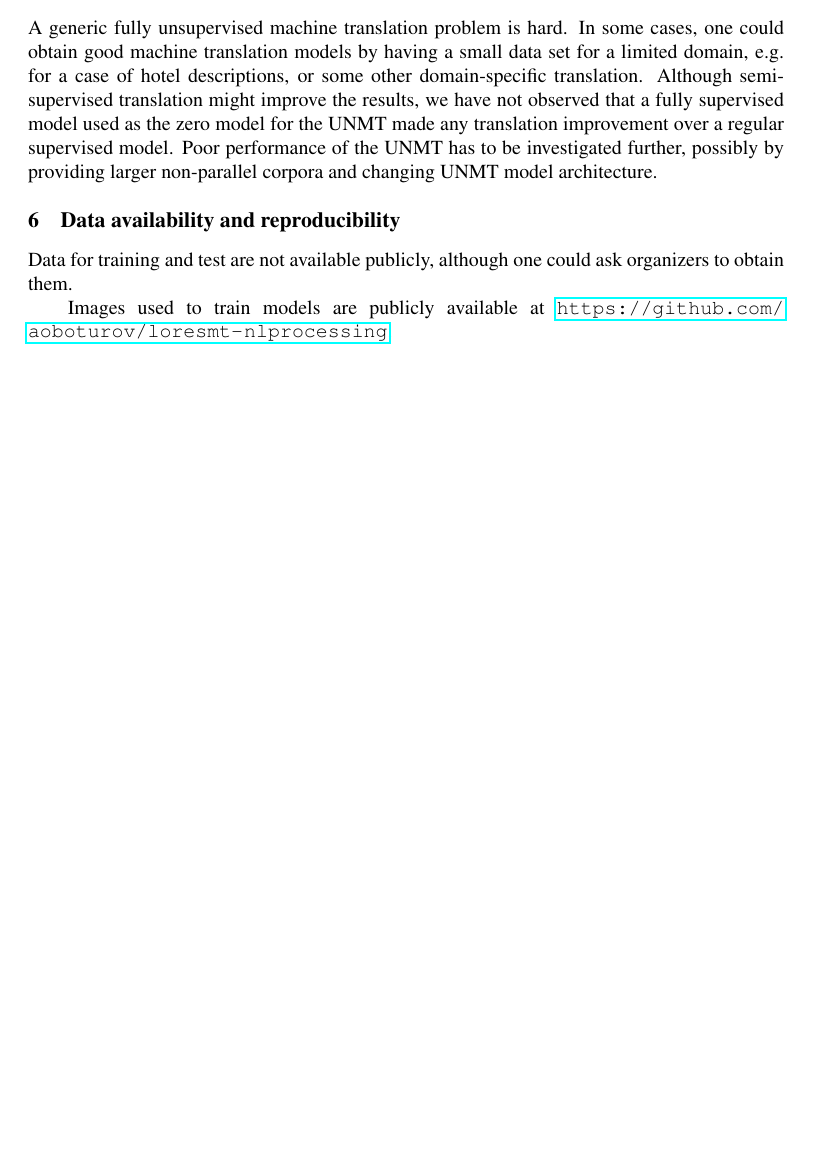
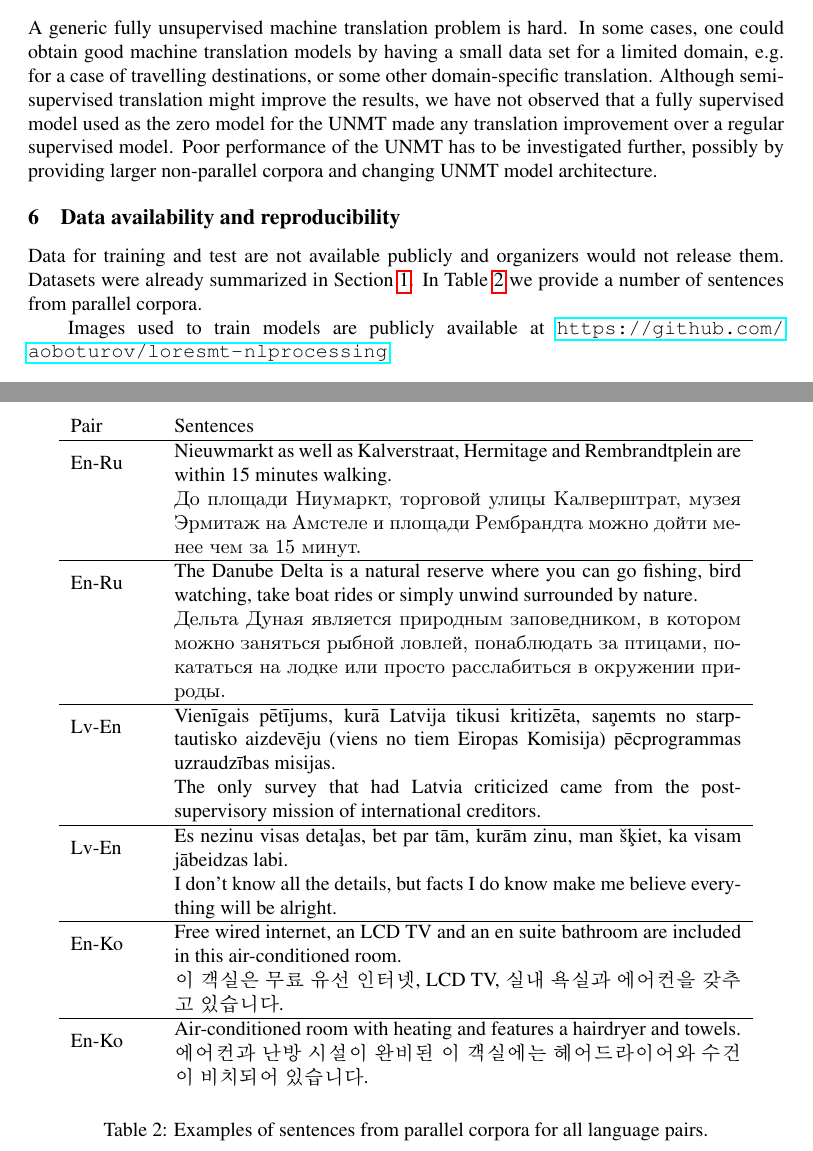
Before and after one commit to aoboturov/loresmt-nlprocessing, a LaTeX paper (paper/mtsummit2015.tex): part of page 4 of 6 before the commit and two parts of pages 4 and 5 of 7 after it, the two joined at a grey line, cut so that both start at the same text, the shorter picture padded with empty space. Compiled offline with pdfLaTeX.

Commit message:
Changed paper title, added examples of sentences.

```diff
--- a/paper/mtsummit2015.tex
+++ b/paper/mtsummit2015.tex
@@ -13,6 +12,9 @@
 \usepackage{listings}
 \usepackage{color}
 \usepackage{caption}
+\usepackage{CJKutf8}
+\usepackage[utf8]{inputenc}
+\usepackage[russian,english]{babel}
 
 \newcommand{\confname}{AMTA 2018}
 \newcommand{\website}{\protect\url{https://sites.google.com/view/loresmt/}}
@@ -192,12 +196,57 @@ One the other hand, {\tt Lv-En} has very poor result and we would expect that bo
 \section{Conclusion}
 
 A generic fully unsupervised machine translation problem is hard.
-In some cases, one could obtain good machine translation models by having a small data set for a limited domain, e.g. for a case of hotel descriptions, or some other domain-specific translation.
+In some cases, one could obtain good machine translation models by having a small data set for a limited domain, e.g. for a case of travelling destinations, or some other domain-specific translation.
 Although semi-supervised translation might improve the results, we have not observed that a fully supervised model used as the zero model for the UNMT made any translation improvement over a regular supervised model.
 Poor performance of the UNMT has to be investigated further, possibly by providing larger non-parallel corpora and changing UNMT model architecture.
 
 \section{Data availability and reproducibility}
-Data for training and test are not available publicly, although one could ask organizers to obtain them.
+\label{sect:data}
+
+Data for training and test are not available publicly and organizers would not release them.
+Datasets were already summarized in Section~\ref{sect:intro}.
+In Table~\ref{table:corpora_examples} we provide a number of sentences from parallel corpora.
+
+\begin{table}
+\begin{center}
+\begin{tabular}{ l p{10cm} }
+Pair & Sentences \\
+\hline
+\multirow{2}{4em}{En-Ru}
+& Nieuwmarkt as well as Kalverstraat, Hermitage and Rembrandtplein are within 15 minutes walking. \\
+& \begin{otherlanguage*}{russian}
+До площади Ниумаркт, торговой улицы Калверштрат, музея Эрмитаж на Амстеле и площади Рембрандта можно дойти менее чем за 15 минут.
+\end{otherlanguage*} \\
+\hline
+\multirow{2}{4em}{En-Ru}
+& The Danube Delta is a natural reserve where you can go fishing, bird watching, take boat rides or simply unwind surrounded by nature. \\
+& \begin{otherlanguage*}{russian}
+Дельта Дуная является природным заповедником, в котором можно заняться рыбной ловлей, понаблюдать за птицами, покататься на лодке или просто расслабиться в окружении природы. \end{otherlanguage*} \\
+\hline
+\multirow{2}{4em}{Lv-En}
+& Vienīgais pētījums, kurā Latvija tikusi kritizēta, saņemts no starptautisko aizdevēju (viens no tiem Eiropas Komisija) pēcprogrammas uzraudzības misijas. \\
+& The only survey that had Latvia criticized came from the post-supervisory mission of international creditors. \\
+\hline
+\multirow{2}{4em}{Lv-En}
+& Es nezinu visas detaļas, bet par tām, kurām zinu, man šķiet, ka visam jābeidzas labi. \\
+& I don’t know all the details, but facts I do know make me believe everything will be alright. \\
+\hline
+\multirow{2}{4em}{En-Ko}
+& Free wired internet, an LCD TV and an en suite bathroom are included in this air-conditioned room. \\
+& \begin{CJK}{UTF8}{mj}
+  이 객실은 무료 유선 인터넷, LCD TV, 실내 욕실과 에어컨을 갖추고 있습니다.
+  \end{CJK} \\
+\hline
+\multirow{2}{4em}{En-Ko}
+& Air-conditioned room with heating and features a hairdryer and towels. \\
+& \begin{CJK}{UTF8}{mj}
+  에어컨과 난방 시설이 완비된 이 객실에는 헤어드라이어와 수건이 비치되어 있습니다.
+  \end{CJK}
+\end{tabular}
+\end{center}
+\caption{Examples of sentences from parallel corpora for all language pairs.}
+\label{table:corpora_examples}
+\end{table}
 
 Images used to train models are publicly available at \url{https://github.com/aoboturov/loresmt-nlprocessing}.
 
```
Also changed, not shown: paper/mtsummit2015.tex (15 more changed lines), 1 other file.
